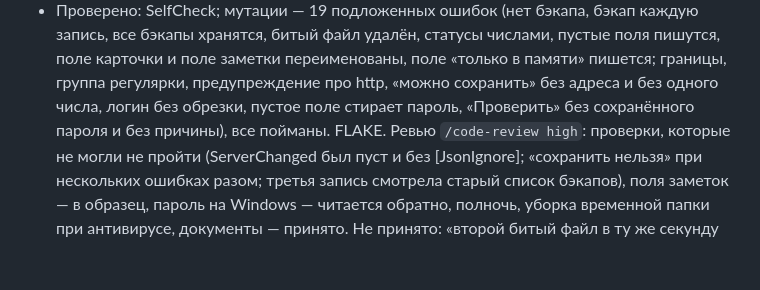
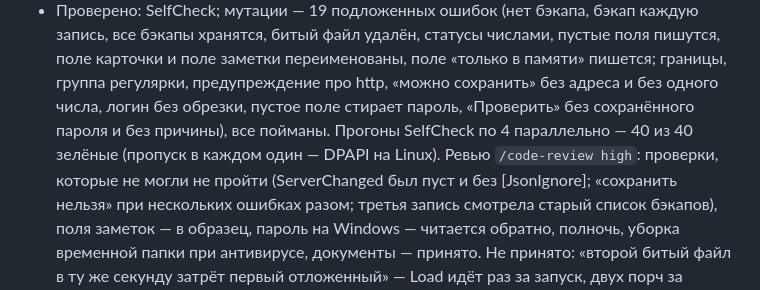
Before and after one commit to Ignatii1/TechSupportTicketManager, a Markdown page: docs/HISTORY.md, the part around the change. Rendered like a GitHub page; blank space fills up the shorter version.

Commit message:
Docs: flake-loop result for the store and settings round
Co-Authored-By: Claude Opus 5.5 <noreply@anthropic.com>
Claude-Session: https://claude.ai/code/session_015St8iwX31aM6TePBcvfCie

```diff
--- a/docs/HISTORY.md
+++ b/docs/HISTORY.md
@@ -21,7 +21,8 @@ When you finish a round, add a short entry at the top: date, what changed and wh
 - Проверено: SelfCheck; мутации — 19 подложенных ошибок (нет бэкапа, бэкап каждую запись, все бэкапы хранятся, битый
   файл удалён, статусы числами, пустые поля пишутся, поле карточки и поле заметки переименованы, поле «только в памяти»
   пишется; границы, группа регулярки, предупреждение про http, «можно сохранить» без адреса и без одного числа, логин без
-  обрезки, пустое поле стирает пароль, «Проверить» без сохранённого пароля и без причины), все пойманы. FLAKE. Ревью
+  обрезки, пустое поле стирает пароль, «Проверить» без сохранённого пароля и без причины), все пойманы. Прогоны SelfCheck
+  по 4 параллельно — 40 из 40 зелёные (пропуск в каждом один — DPAPI на Linux). Ревью
   `/code-review high`: проверки, которые не могли не пройти (ServerChanged был пуст и без [JsonIgnore]; «сохранить нельзя»
   при нескольких ошибках разом; третья запись смотрела старый список бэкапов), поля заметок — в образец, пароль на Windows
   — читается обратно, полночь, уборка временной папки при антивирусе, документы — принято. Не принято: «второй битый
```
